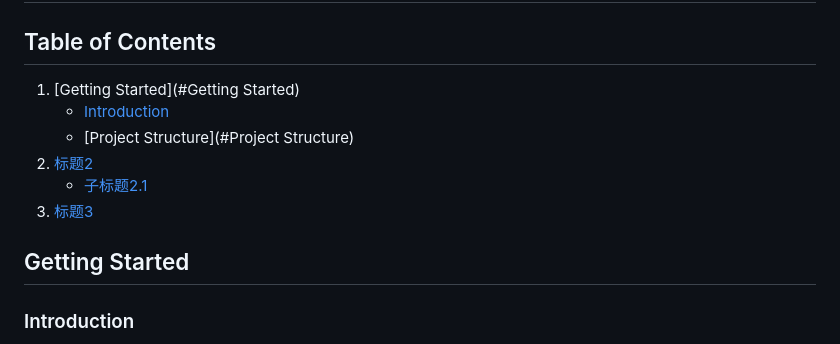
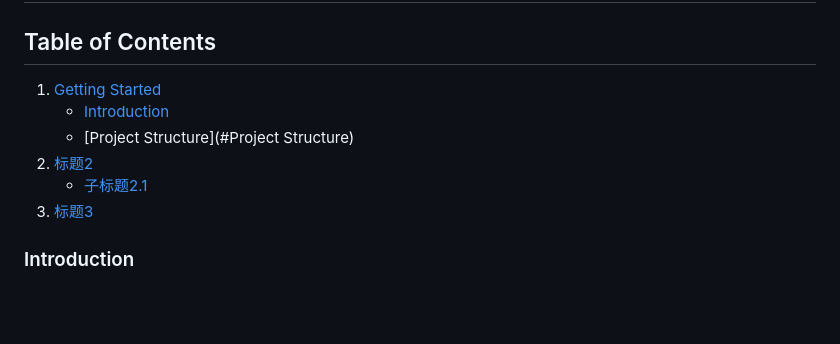
Before and after one commit to DylanZhang25/FSND, a Markdown page: README.md, the part around the change. Drawn GitHub-style; blank space fills up the shorter version.

```diff
--- a/README.md
+++ b/README.md
@@ -1,7 +1,7 @@
 # FSND - Capstone
 
 ## Table of Contents
-1. [Getting Started](#Getting Started)
+1. [Getting Started](#getting-started)
    - [Introduction](#Introduction)
    - [Project Structure](#Project Structure)
 3. [标题2](#标题2)
@@ -9,7 +9,6 @@
 4. [标题3](#标题3)
 
 
-## Getting Started
 ### Introduction
 * This Project is for Udacity's Full Stack Capstone project and it will be deployed on Render.com for functions presentation.
 * Users using this project should already have Python 3.11.3 and pip installed on their local machines.
```
